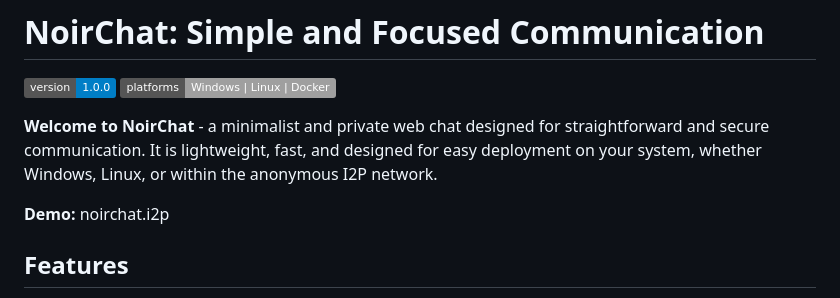
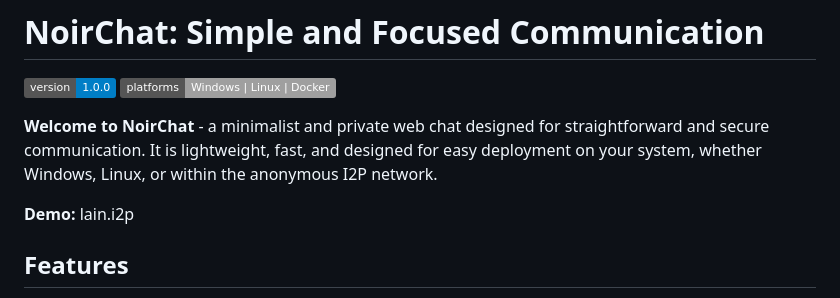
Before and after one commit to ugine-bor/NoirChat, a Markdown page: README.md, the part around the change. Rendered like a GitHub page; badges without logos.

Commit message:
Update demo link from noirchat.i2p to lain.i2p

```diff
--- a/README.md
+++ b/README.md
@@ -5,7 +5,7 @@
 
 **Welcome to NoirChat** - a minimalist and private web chat designed for straightforward and secure communication. It is lightweight, fast, and designed for easy deployment on your system, whether Windows, Linux, or within the anonymous I2P network.
 
-**Demo:** noirchat.i2p
+**Demo:** lain.i2p
 
 ## Features
 
```
